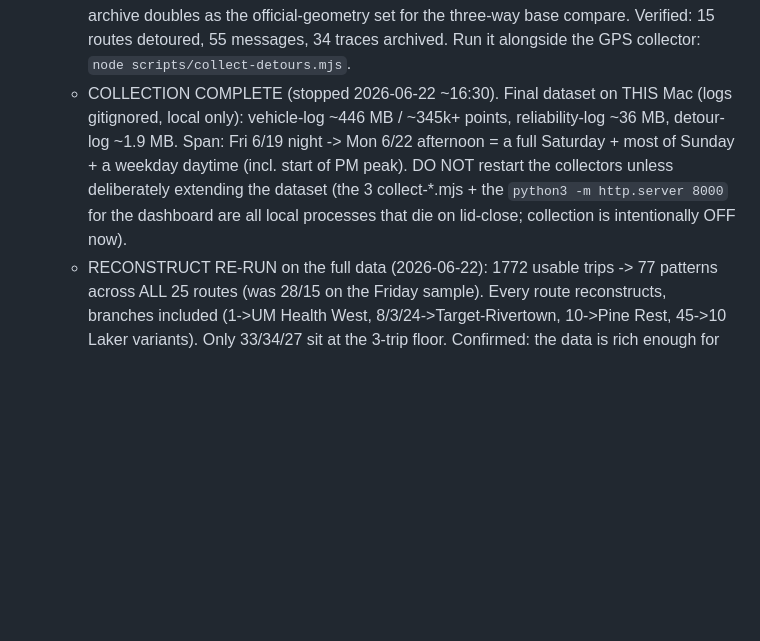
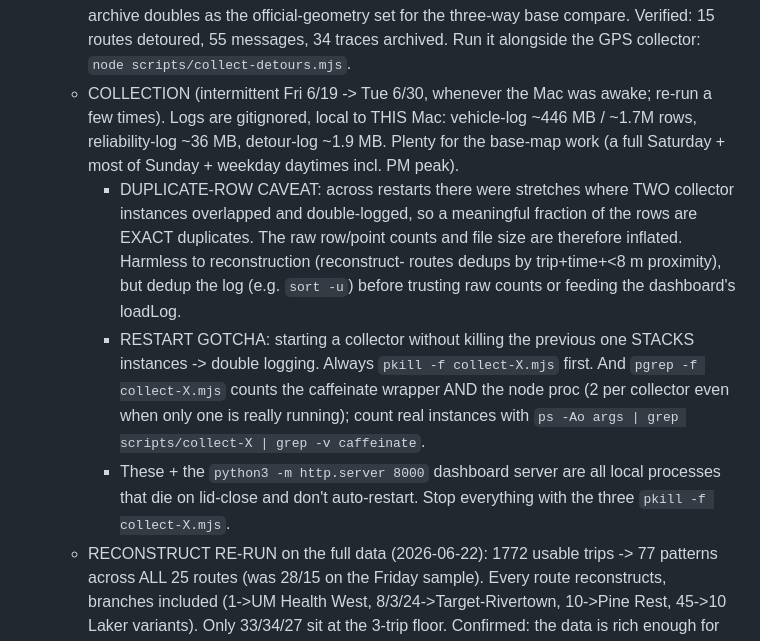
Before and after one commit to eadahl/gr-bus-map, a Markdown page: CLAUDE.md, the part around the change. Rendered like a GitHub page; blank space fills up the shorter version.

Commit message:
Docs: correct collection state (intermittent thru 6/30) + duplicate-row caveat
Collection has been re-run intermittently (Fri 6/19 -> Tue 6/30), not a clean
stop on 6/22. Log is ~446MB / ~1.7M rows but inflated by EXACT-duplicate rows
from stretches where two collector instances overlapped across restarts. Harmless
to reconstruction (it dedups), but raw counts/file size are inflated; dedup before
trusting counts. Documented the restart gotcha (always pkill first; pgrep counts
caffeinate wrapper + node, so count node procs explicitly).

Co-Authored-By: Claude Opus 4.8 <noreply@anthropic.com>

```diff
--- a/CLAUDE.md
+++ b/CLAUDE.md
@@ -304,12 +304,21 @@ Reference register: https://nycsubway.figma.site/ (near-white, colored lines car
     KML to data/detour-traces/ (both gitignored). The archive doubles as the official-geometry set for
     the three-way base compare. Verified: 15 routes detoured, 55 messages, 34 traces archived. Run it
     alongside the GPS collector: `node scripts/collect-detours.mjs`.
-  - COLLECTION COMPLETE (stopped 2026-06-22 ~16:30). Final dataset on THIS Mac (logs gitignored,
-    local only): vehicle-log ~446 MB / ~345k+ points, reliability-log ~36 MB, detour-log ~1.9 MB.
-    Span: Fri 6/19 night -> Mon 6/22 afternoon = a full Saturday + most of Sunday + a weekday daytime
-    (incl. start of PM peak). DO NOT restart the collectors unless deliberately extending the dataset
-    (the 3 collect-*.mjs + the `python3 -m http.server 8000` for the dashboard are all local processes
-    that die on lid-close; collection is intentionally OFF now).
+  - COLLECTION (intermittent Fri 6/19 -> Tue 6/30, whenever the Mac was awake; re-run a few times).
+    Logs are gitignored, local to THIS Mac: vehicle-log ~446 MB / ~1.7M rows, reliability-log ~36 MB,
+    detour-log ~1.9 MB. Plenty for the base-map work (a full Saturday + most of Sunday + weekday
+    daytimes incl. PM peak).
+    - DUPLICATE-ROW CAVEAT: across restarts there were stretches where TWO collector instances
+      overlapped and double-logged, so a meaningful fraction of the rows are EXACT duplicates. The raw
+      row/point counts and file size are therefore inflated. Harmless to reconstruction (reconstruct-
+      routes dedups by trip+time+<8 m proximity), but dedup the log (e.g. `sort -u`) before trusting
+      raw counts or feeding the dashboard's loadLog.
+    - RESTART GOTCHA: starting a collector without killing the previous one STACKS instances ->
+      double logging. Always `pkill -f collect-X.mjs` first. And `pgrep -f collect-X.mjs` counts the
+      caffeinate wrapper AND the node proc (2 per collector even when only one is really running);
+      count real instances with `ps -Ao args | grep scripts/collect-X | grep -v caffeinate`.
+    - These + the `python3 -m http.server 8000` dashboard server are all local processes that die on
+      lid-close and don't auto-restart. Stop everything with the three `pkill -f collect-X.mjs`.
   - RECONSTRUCT RE-RUN on the full data (2026-06-22): 1772 usable trips -> 77 patterns across ALL 25
     routes (was 28/15 on the Friday sample). Every route reconstructs, branches included (1->UM Health
     West, 8/3/24->Target-Rivertown, 10->Pine Rest, 45->10 Laker variants). Only 33/34/27 sit at the
```
